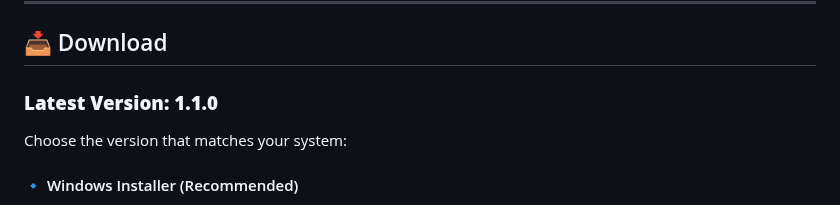
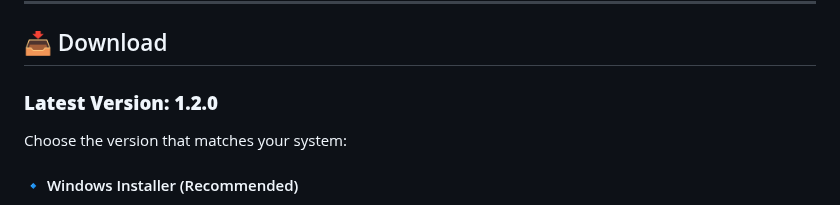
Before and after one commit to WinTer1165/Messenger-Desktop-Client-Unofficial, a Markdown page: README.md, the part around the change. Rendered like a GitHub page.

Commit message:
Update latest version to 1.2.0 in README

```diff
--- a/README.md
+++ b/README.md
@@ -21,7 +21,7 @@
 
 ## 📥 Download
 
-### **Latest Version: 1.1.0**
+### **Latest Version: 1.2.0**
 
 Choose the version that matches your system:
 
```
